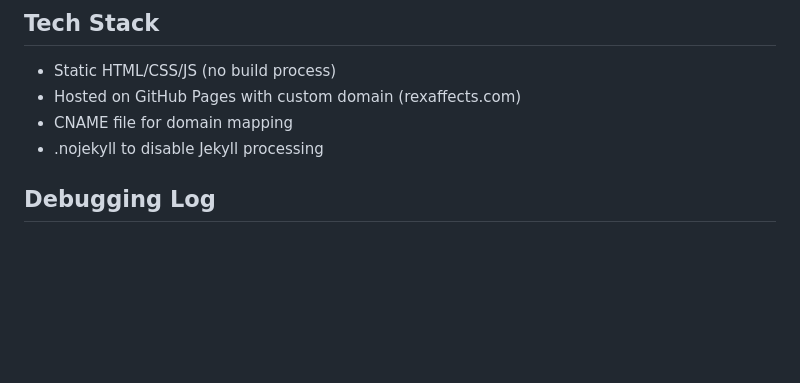
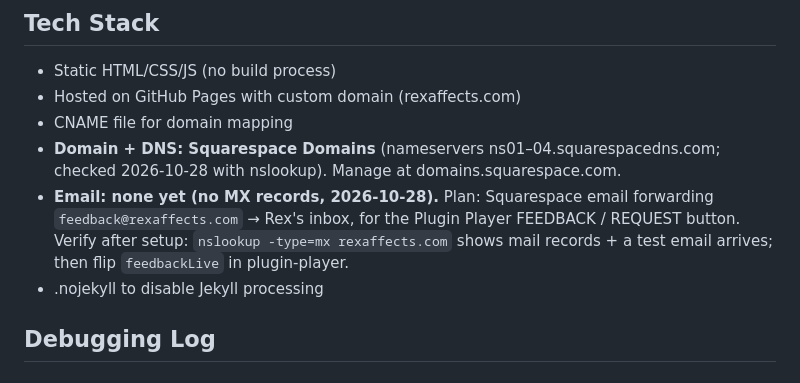
Before and after one commit to RexAffects/rexaffects-site, a Markdown page: CLAUDE.md, the part around the change. Rendered like a GitHub page; blank space fills up the shorter version.

Commit message:
CLAUDE.md: domain + DNS are on Squarespace Domains; no email (MX) yet; feedback@ forwarding plan
Co-Authored-By: Claude Opus 5.5 <noreply@anthropic.com>

```diff
--- a/CLAUDE.md
+++ b/CLAUDE.md
@@ -6,6 +6,8 @@ Personal portfolio site for Rex Roberts - visual artist, VJ instructor, and tool
 - Static HTML/CSS/JS (no build process)
 - Hosted on GitHub Pages with custom domain (rexaffects.com)
 - CNAME file for domain mapping
+- **Domain + DNS: Squarespace Domains** (nameservers ns01–04.squarespacedns.com; checked 2026-10-28 with nslookup). Manage at domains.squarespace.com.
+- **Email: none yet (no MX records, 2026-10-28).** Plan: Squarespace email forwarding `feedback@rexaffects.com` → Rex's inbox, for the Plugin Player FEEDBACK / REQUEST button. Verify after setup: `nslookup -type=mx rexaffects.com` shows mail records + a test email arrives; then flip `feedbackLive` in plugin-player.
 - .nojekyll to disable Jekyll processing
 
 ## Debugging Log
```
